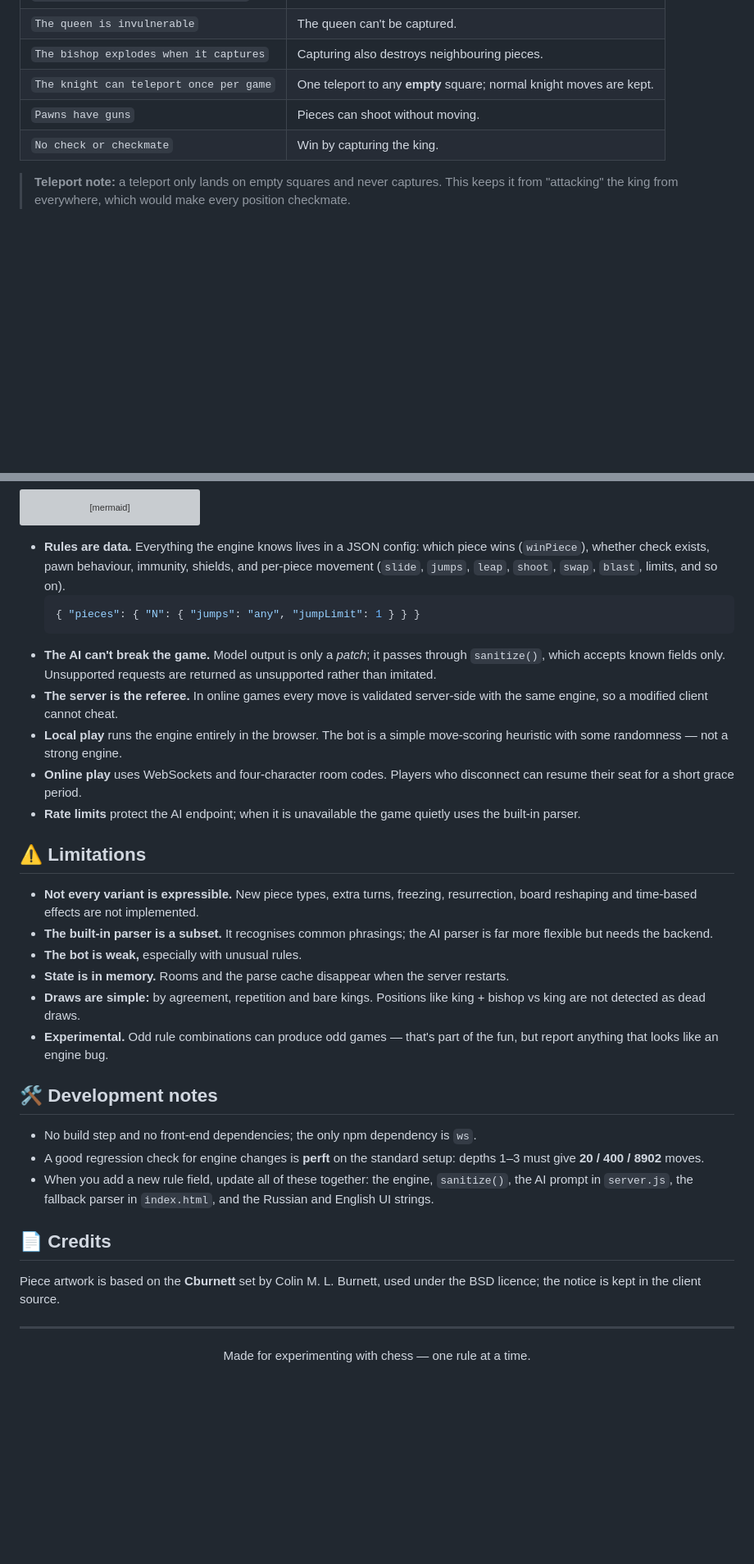
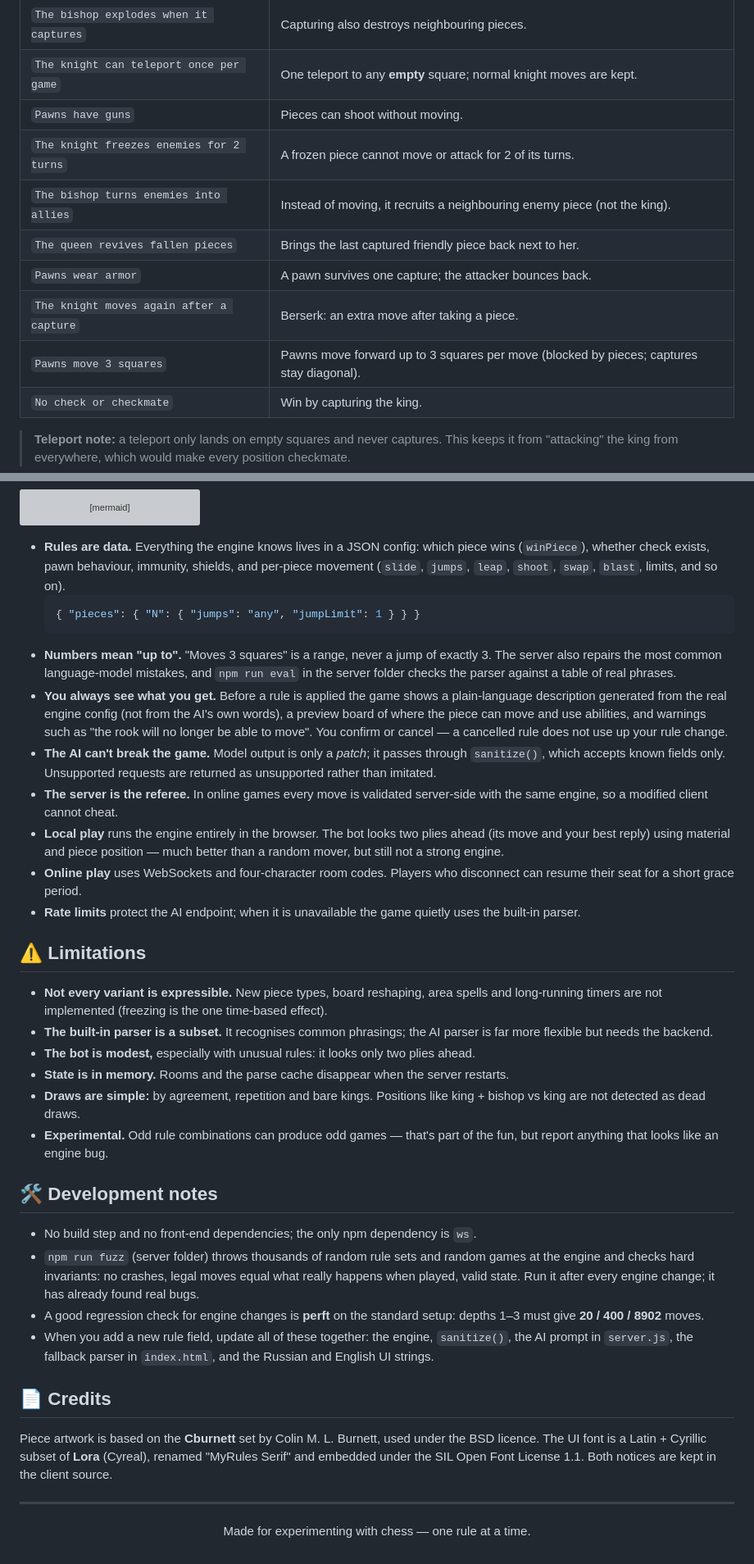
Before and after one commit to pochtaaaa/My-Rules-Chess, a Markdown page: README.md, 2 parts joined by grey strips. Shown at 82% size. Rendered like a GitHub page; blank space fills up the shorter version; grey boxes are pictures that could not be loaded.

Commit message:
update readmeeee

````diff
--- a/README.md
+++ b/README.md
@@ -61,6 +61,12 @@ Try typing these (Russian works too):
 | `The bishop explodes when it captures` | Capturing also destroys neighbouring pieces. |
 | `The knight can teleport once per game` | One teleport to any **empty** square; normal knight moves are kept. |
 | `Pawns have guns` | Pieces can shoot without moving. |
+| `The knight freezes enemies for 2 turns` | A frozen piece cannot move or attack for 2 of its turns. |
+| `The bishop turns enemies into allies` | Instead of moving, it recruits a neighbouring enemy piece (not the king). |
+| `The queen revives fallen pieces` | Brings the last captured friendly piece back next to her. |
+| `Pawns wear armor` | A pawn survives one capture; the attacker bounces back. |
+| `The knight moves again after a capture` | Berserk: an extra move after taking a piece. |
+| `Pawns move 3 squares` | Pawns move forward up to 3 squares per move (blocked by pieces; captures stay diagonal). |
 | `No check or checkmate` | Win by capturing the king. |
 
 > **Teleport note:** a teleport only lands on empty squares and never captures. This keeps it from "attacking" the king from everywhere, which would make every position checkmate.
@@ -188,17 +197,19 @@ flowchart LR
   ```json
   { "pieces": { "N": { "jumps": "any", "jumpLimit": 1 } } }
   ```
+- **Numbers mean "up to".** "Moves 3 squares" is a range, never a jump of exactly 3. The server also repairs the most common language-model mistakes, and `npm run eval` in the server folder checks the parser against a table of real phrases.
+- **You always see what you get.** Before a rule is applied the game shows a plain-language description generated from the real engine config (not from the AI's own words), a preview board of where the piece can move and use abilities, and warnings such as "the rook will no longer be able to move". You confirm or cancel — a cancelled rule does not use up your rule change.
 - **The AI can't break the game.** Model output is only a *patch*; it passes through `sanitize()`, which accepts known fields only. Unsupported requests are returned as unsupported rather than imitated.
 - **The server is the referee.** In online games every move is validated server-side with the same engine, so a modified client cannot cheat.
-- **Local play** runs the engine entirely in the browser. The bot is a simple move-scoring heuristic with some randomness — not a strong engine.
+- **Local play** runs the engine entirely in the browser. The bot looks two plies ahead (its move and your best reply) using material and piece position — much better than a random mover, but still not a strong engine.
 - **Online play** uses WebSockets and four-character room codes. Players who disconnect can resume their seat for a short grace period.
 - **Rate limits** protect the AI endpoint; when it is unavailable the game quietly uses the built-in parser.
 
 ## ⚠️ Limitations
 
-- **Not every variant is expressible.** New piece types, extra turns, freezing, resurrection, board reshaping and time-based effects are not implemented.
+- **Not every variant is expressible.** New piece types, board reshaping, area spells and long-running timers are not implemented (freezing is the one time-based effect).
 - **The built-in parser is a subset.** It recognises common phrasings; the AI parser is far more flexible but needs the backend.
-- **The bot is weak,** especially with unusual rules.
+- **The bot is modest,** especially with unusual rules: it looks only two plies ahead.
 - **State is in memory.** Rooms and the parse cache disappear when the server restarts.
 - **Draws are simple:** by agreement, repetition and bare kings. Positions like king + bishop vs king are not detected as dead draws.
 - **Experimental.** Odd rule combinations can produce odd games — that's part of the fun, but report anything that looks like an engine bug.
@@ -206,12 +217,13 @@ flowchart LR
 ## 🛠 Development notes
 
 - No build step and no front-end dependencies; the only npm dependency is `ws`.
+- `npm run fuzz` (server folder) throws thousands of random rule sets and random games at the engine and checks hard invariants: no crashes, legal moves equal what really happens when played, valid state. Run it after every engine change; it has already found real bugs.
 - A good regression check for engine changes is **perft** on the standard setup: depths 1–3 must give **20 / 400 / 8902** moves.
 - When you add a new rule field, update all of these together: the engine, `sanitize()`, the AI prompt in `server.js`, the fallback parser in `index.html`, and the Russian and English UI strings.
 
 ## 📄 Credits
 
-Piece artwork is based on the **Cburnett** set by Colin M. L. Burnett, used under the BSD licence; the notice is kept in the client source.
+Piece artwork is based on the **Cburnett** set by Colin M. L. Burnett, used under the BSD licence. The UI font is a Latin + Cyrillic subset of **Lora** (Cyreal), renamed "MyRules Serif" and embedded under the SIL Open Font License 1.1. Both notices are kept in the client source.
 
 ---
 
````
Also changed, not shown: other parts of README.md (+8 -5 lines).
